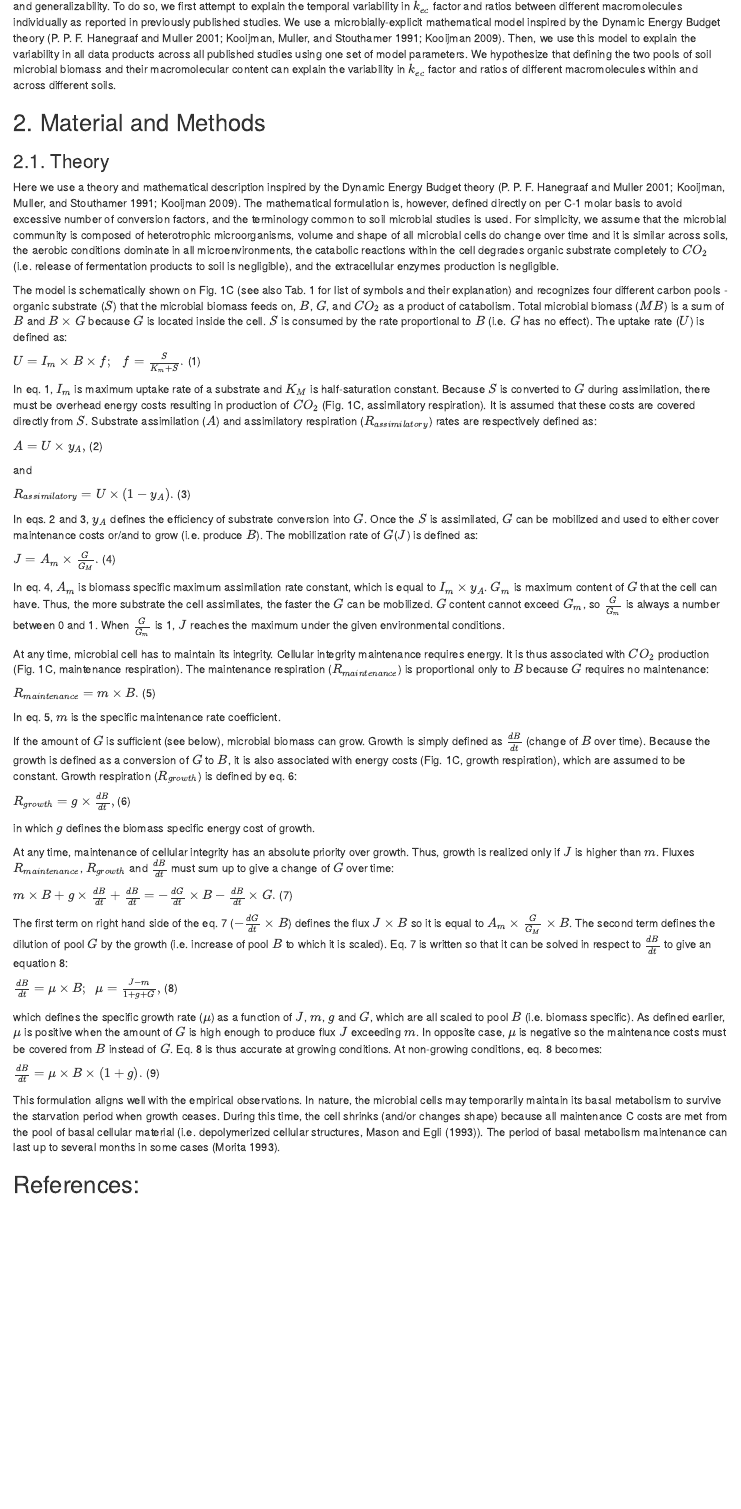
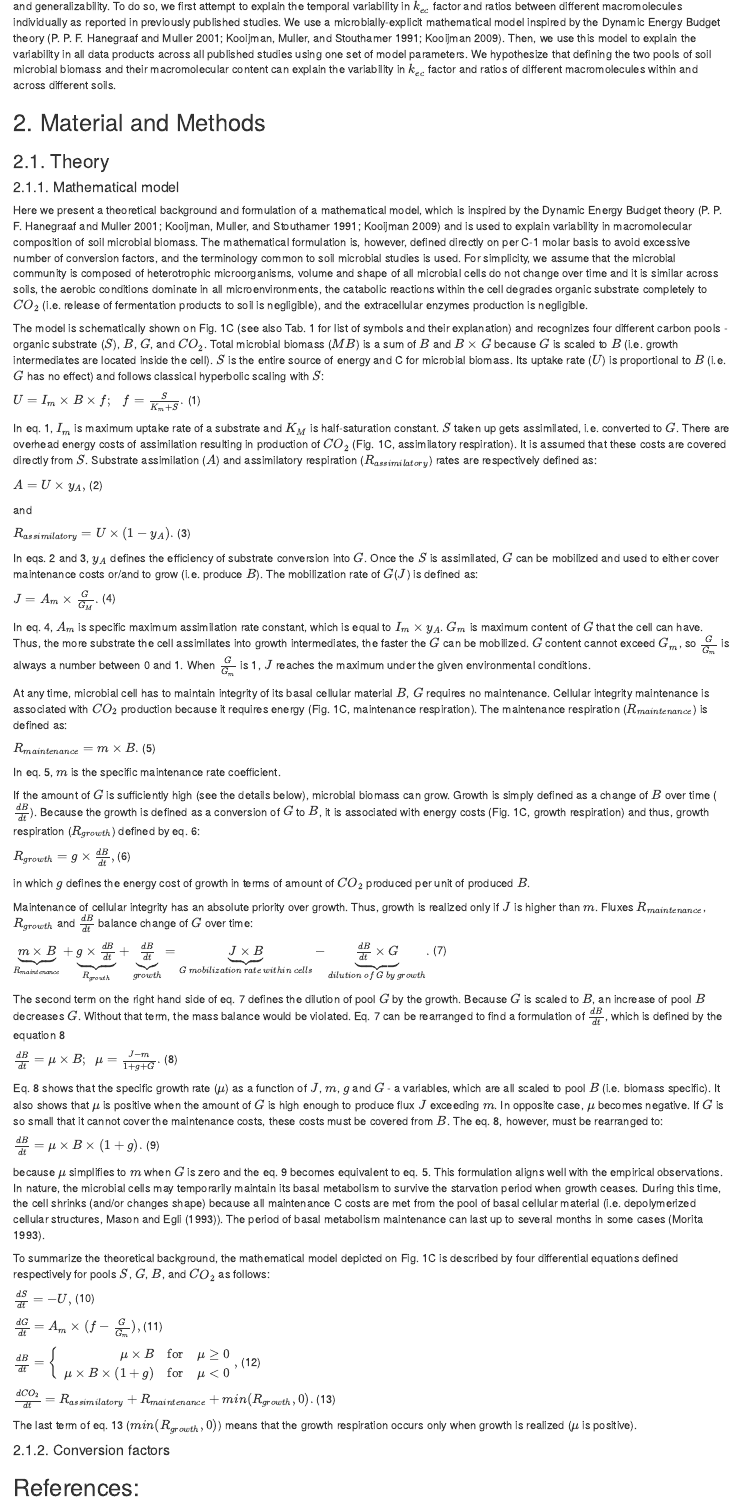
Before and after one commit to petacapek/SoilMBVariability, an R Markdown document (Manuscript/MBVariabilityMS.Rmd): the page in a window 1100 px wide, from 1250 px down. Rendered offline with R 4.5, knitr and Pandoc, with nearby package versions; drawn as R Markdown's standard HTML page in place of the format the file asks for.

Commit message:
Theoretical background description finalized

```diff
--- a/Manuscript/MBVariabilityMS.Rmd
+++ b/Manuscript/MBVariabilityMS.Rmd
@@ -26,13 +26,15 @@ The aim of this study is to define the relationship between the macromolecular c
 
 ### 2.1. Theory
 
-Here we use a theory and mathematical description inspired by the Dynamic Energy Budget theory [@Hanegraaf2001; @kooijman1991; @Kooijman2009]. The mathematical formulation is, however, defined directly on per C-1 molar basis to avoid excessive number of conversion factors, and the terminology common to soil microbial studies is used. For simplicity, we assume that the microbial community is composed of heterotrophic microorganisms, volume and shape of all microbial cells do change over time and it is similar across soils, the aerobic conditions dominate in all microenvironments, the catabolic reactions within the cell degrades organic substrate completely to $CO_{2}$ (i.e. release of fermentation products to soil is negligible), and the extracellular enzymes production is negligible.
+#### 2.1.1. Mathematical model
 
-The model is schematically shown on Fig. 1C (see also Tab. 1 for list of symbols and their explanation) and recognizes four different carbon pools - organic substrate ($S$) that the microbial biomass feeds on, $B$, $G$, and $CO_{2}$ as a product of catabolism. Total microbial biomass ($MB$) is a sum of $B$ and $B \times G$ because $G$ is located inside the cell. $S$ is consumed by the rate proportional to $B$ (i.e. $G$ has no effect). The uptake rate ($U$) is defined as:
+Here we present a theoretical background and formulation of a mathematical model, which is inspired by the Dynamic Energy Budget theory [@Hanegraaf2001; @kooijman1991; @Kooijman2009] and is used to explain variability in macromolecular composition of soil microbial biomass. The mathematical formulation is, however, defined directly on per C-1 molar basis to avoid excessive number of conversion factors, and the terminology common to soil microbial studies is used. For simplicity, we assume that the microbial community is composed of heterotrophic microorganisms, volume and shape of all microbial cells do not change over time and it is similar across soils, the aerobic conditions dominate in all microenvironments, the catabolic reactions within the cell degrades organic substrate completely to $CO_{2}$ (i.e. release of fermentation products to soil is negligible), and the extracellular enzymes production is negligible.
+
+The model is schematically shown on Fig. 1C (see also Tab. 1 for list of symbols and their explanation) and recognizes four different carbon pools - organic substrate ($S$), $B$, $G$, and $CO_{2}$. Total microbial biomass ($MB$) is a sum of $B$ and $B \times G$ because $G$ is scaled to $B$ (i.e. growth intermediates are located inside the cell). $S$ is the entire source of energy and C for microbial biomass. Its uptake rate ($U$) is proportional to $B$ (i.e. $G$ has no effect) and follows classical hyperbolic scaling with $S$:
 
 $U = I_m \times B \times f;~~~f = \frac{S}{K_m + S}.$ (1)
 
-In eq. 1, $I_m$ is maximum uptake rate of a substrate and $K_M$ is half-saturation constant. Because $S$ is converted to $G$ during assimilation, there must be overhead energy costs resulting in production of $CO_{2}$ (Fig. 1C, assimilatory respiration). It is assumed that these costs are covered directly from $S$. Substrate assimilation ($A$) and assimilatory respiration ($R_{assimilatory}$) rates are respectively defined as:
+In eq. 1, $I_m$ is maximum uptake rate of a substrate and $K_M$ is half-saturation constant. $S$ taken up gets assimilated, i.e. converted to $G$. There are overhead energy costs of assimilation resulting in production of $CO_{2}$ (Fig. 1C, assimilatory respiration). It is assumed that these costs are covered directly from $S$. Substrate assimilation ($A$) and assimilatory respiration ($R_{assimilatory}$) rates are respectively defined as:
 
 $A = U \times y_A,$ (2)
 
@@ -44,32 +46,46 @@ In eqs. 2 and 3, $y_A$ defines the efficiency of substrate conversion into $G$.
 
 $J = A_m \times \frac{G}{G_M}.$ (4)
 
-In eq. 4, $A_m$ is biomass specific maximum assimilation rate constant, which is equal to $I_m \times y_A$. $G_m$ is maximum content of $G$ that the cell can have. Thus, the more substrate the cell assimilates, the faster the $G$ can be mobilized. $G$ content cannot exceed $G_m$, so $\frac{G}{G_m}$ is always a number between 0 and 1. When $\frac{G}{G_m}$ is 1, $J$ reaches the maximum under the given environmental conditions.
+In eq. 4, $A_m$ is specific maximum assimilation rate constant, which is equal to $I_m \times y_A$. $G_m$ is maximum content of $G$ that the cell can have. Thus, the more substrate the cell assimilates into growth intermediates, the faster the $G$ can be mobilized. $G$ content cannot exceed $G_m$, so $\frac{G}{G_m}$ is always a number between 0 and 1. When $\frac{G}{G_m}$ is 1, $J$ reaches the maximum under the given environmental conditions.
 
-At any time, microbial cell has to maintain its integrity. Cellular integrity maintenance requires energy. It is thus associated with $CO_{2}$ production (Fig. 1C, maintenance respiration). The maintenance respiration ($R_{maintenance}$) is proportional only to $B$ because $G$ requires no maintenance:
+At any time, microbial cell has to maintain integrity of its basal cellular material $B$, $G$ requires no maintenance. Cellular integrity maintenance is associated with $CO_{2}$ production because it requires energy (Fig. 1C, maintenance respiration). The maintenance respiration ($R_{maintenance}$) is defined as:
 
 $R_{maintenance} = m \times B.$ (5)
 
 In eq. 5, $m$ is the specific maintenance rate coefficient.
 
-If the amount of $G$ is sufficient (see below), microbial biomass can grow. Growth is simply defined as $\frac{dB}{dt}$ (change of $B$ over time). Because the growth is defined as a conversion of $G$ to $B$, it is also associated with energy costs (Fig. 1C, growth respiration), which are assumed to be constant. Growth respiration ($R_{growth}$) is defined by eq. 6:
+If the amount of $G$ is sufficiently high (see the details below), microbial biomass can grow. Growth is simply defined as a change of $B$ over time ($\frac{dB}{dt}$). Because the growth is defined as a conversion of $G$ to $B$, it is associated with energy costs (Fig. 1C, growth respiration) and thus, growth respiration ($R_{growth}$) defined by eq. 6:
 
 $R_{growth} = g \times \frac{dB}{dt},$ (6)
 
-in which $g$ defines the biomass specific energy cost of growth.
+in which $g$ defines the energy cost of growth in terms of amount of $CO_{2}$ produced per unit of produced $B$.
 
-At any time, maintenance of cellular integrity has an absolute priority over growth. Thus, growth is realized only if $J$ is higher than $m$. Fluxes $R_{maintenance}$, $R_{growth}$ and $\frac{dB}{dt}$ must sum up to give a change of $G$ over time:
+Maintenance of cellular integrity has an absolute priority over growth. Thus, growth is realized only if $J$ is higher than $m$. Fluxes $R_{maintenance}$, $R_{growth}$ and $\frac{dB}{dt}$ balance change of $G$ over time:
 
-$m \times B + g \times \frac{dB}{dt} + \frac{dB}{dt} = -\frac{dG}{dt} \times B - \frac{dB}{dt} \times G.$ (7)
+$\underbrace{m \times B}_{R_{maintenance}} + \underbrace{g \times \frac{dB}{dt}}_{R_{growth}} + \underbrace{\frac{dB}{dt}}_{growth} = \underbrace{J \times B}_{G~mobilization~rate~within~cells}  - \underbrace{\frac{dB}{dt} \times G}_{dilution~of~G~by~growth}.$ (7)
 
-The first term on right hand side of the eq. 7 ($-\frac{dG}{dt} \times B$) defines the flux $J \times B$ so it is equal to $A_m \times \frac{G}{G_M} \times B$. The second term defines the dilution of pool $G$ by the growth (i.e. increase of pool $B$ to which it is scaled). Eq. 7 is written so that it can be solved in respect to $\frac{dB}{dt}$ to give an equation 8:
+The second term on the right hand side of eq. 7 defines the dilution of pool $G$ by the growth. Because $G$ is scaled to $B$, an increase of pool $B$ decreases $G$. Without that term, the mass balance would be violated. Eq. 7 can be rearranged to find a formulation of $\frac{dB}{dt}$, which is defined by the equation 8
 
-$\frac{dB}{dt} = \mu \times B;~~\mu = \frac{J-m}{1+g+G},$ (8)
+$\frac{dB}{dt} = \mu \times B;~~\mu = \frac{J-m}{1+g+G}.$ (8)
 
-which defines the specific growth rate ($\mu$) as a function of $J$, $m$, $g$ and $G$, which are all scaled to pool $B$ (i.e. biomass specific). As defined earlier, $\mu$ is positive when the amount of $G$ is high enough to produce flux $J$ exceeding $m$. In opposite case, $\mu$ is negative so the maintenance costs must be covered from $B$ instead of $G$. Eq. 8 is thus accurate at growing conditions. At non-growing conditions, eq. 8 becomes:
+Eq. 8 shows that the specific growth rate ($\mu$) as a function of $J$, $m$, $g$ and $G$ - a variables, which are all scaled to pool $B$ (i.e. biomass specific). It also shows that $\mu$ is positive when the amount of $G$ is high enough to produce flux $J$ exceeding $m$. In opposite case, $\mu$ becomes negative. If $G$ is so small that it cannot cover the maintenance costs, these costs must be covered from $B$. The eq. 8, however, must be rearranged to:
 
 $\frac{dB}{dt} = \mu \times B \times (1+g).$ (9)
 
-This formulation aligns well with the empirical observations. In nature, the microbial cells may temporarily maintain its basal metabolism to survive the starvation period when growth ceases. During this time, the cell shrinks (and/or changes shape) because all maintenance C costs are met from the pool of basal cellular material (i.e. depolymerized cellular structures, @mason1993). The period of basal metabolism maintenance can last up to several months in some cases [@morita1993].
+because $\mu$ simplifies to $m$ when $G$ is zero and the eq. 9 becomes equivalent to eq. 5. This formulation aligns well with the empirical observations. In nature, the microbial cells may temporarily maintain its basal metabolism to survive the starvation period when growth ceases. During this time, the cell shrinks (and/or changes shape) because all maintenance C costs are met from the pool of basal cellular material (i.e. depolymerized cellular structures, @mason1993). The period of basal metabolism maintenance can last up to several months in some cases [@morita1993].
+
+To summarize the theoretical background, the mathematical model depicted on Fig. 1C is described by four differential equations defined respectively for pools $S$, $G$, $B$, and $CO_2$ as follows:
+
+$\frac{dS}{dt} = -U,$ (10)
+
+$\frac{dG}{dt} = A_m \times (f-\frac{G}{G_m}),$ (11)
+
+$\frac{dB}{dt} = \left\{ \begin{array}{rcl}\mu \times B & \mbox{for}& \mu \geq 0 \\\ \mu \times B \times (1+g) & \mbox{for} & \mu < 0\end{array}\right.,$ (12)
+
+$\frac{dCO_2}{dt} = R_{assimilatory} + R_{maintenance}+min(R_{growth}, 0).$ (13)
+
+The last term of eq. 13 ($min(R_{growth}, 0)$) means that the growth respiration occurs only when growth is realized ($\mu$ is positive).
+
+#### 2.1.2. Conversion factors
 
 ## References:
```
